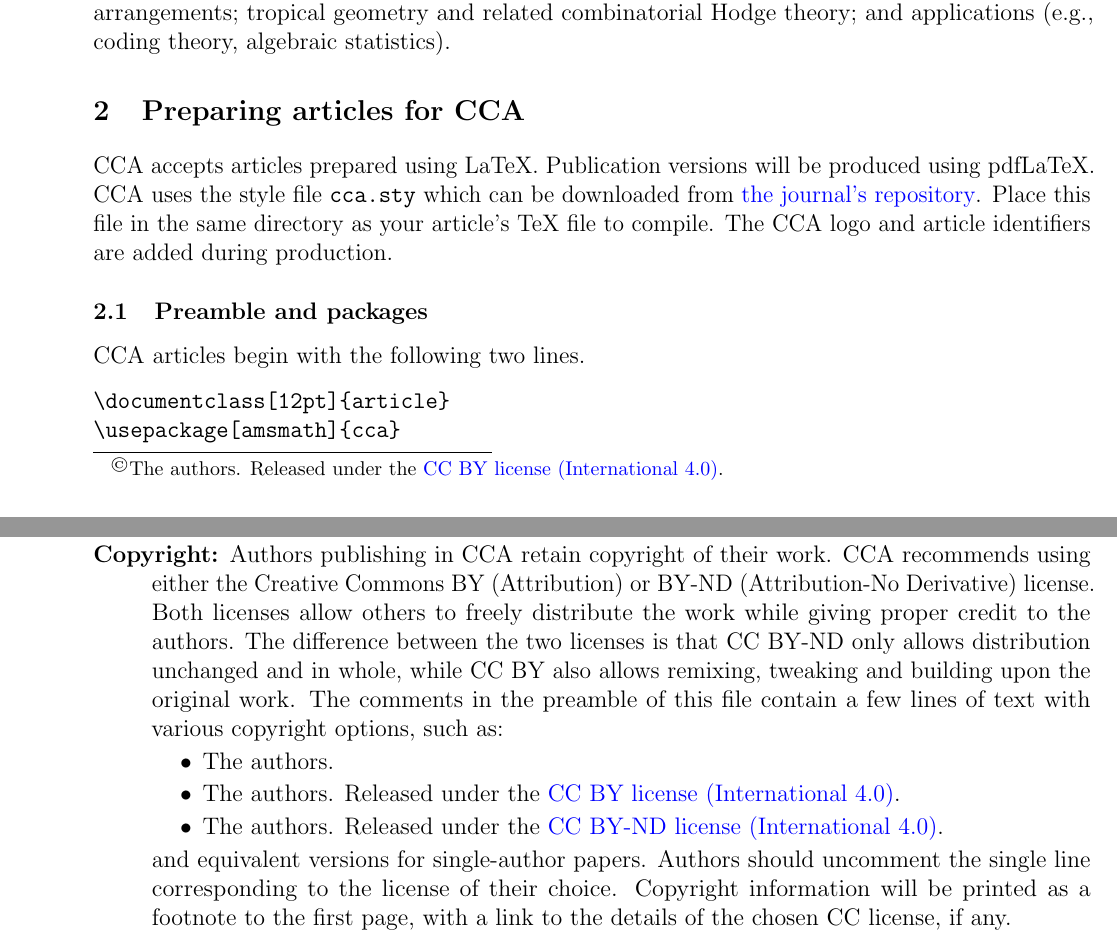
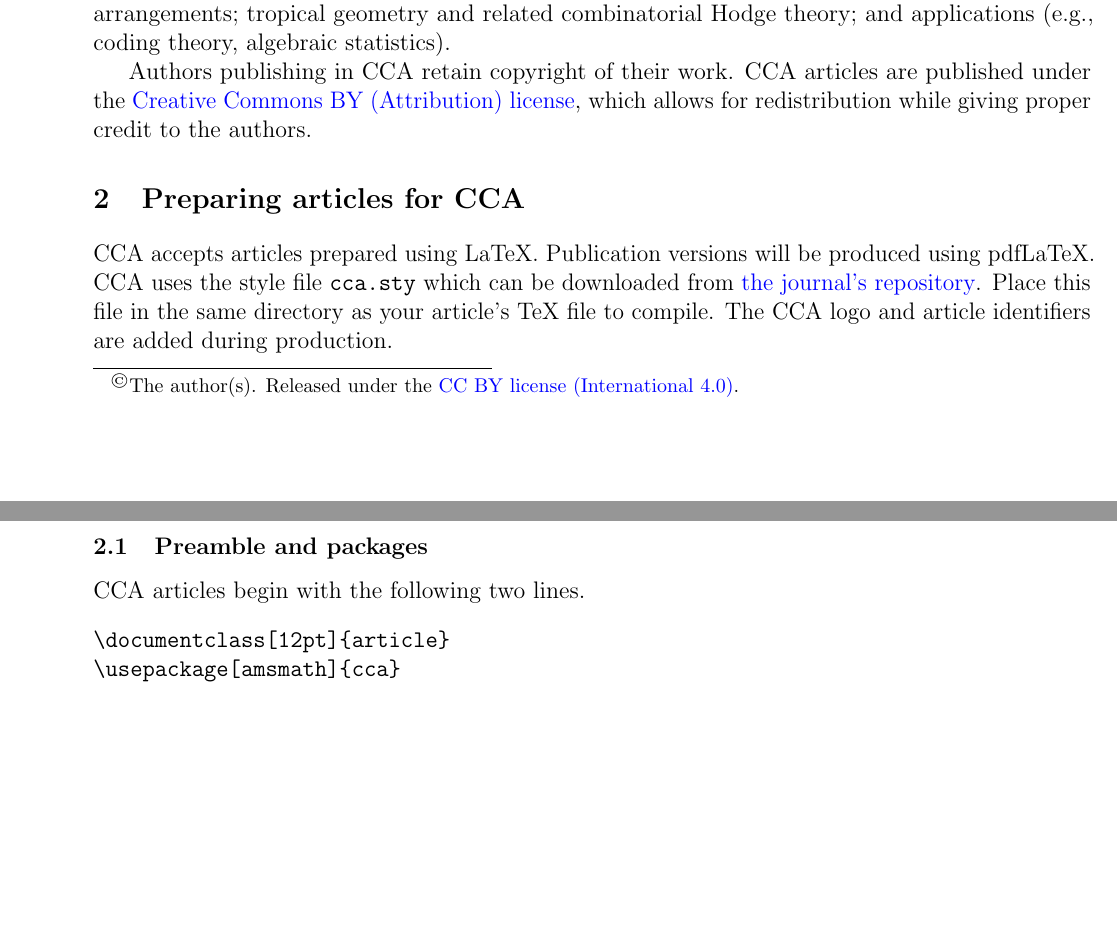
Before and after one commit to Combinatorial-Commutative-Algebra/CCA_Journal, a LaTeX paper (cca-sample.tex, which reads cca.sty): two parts of pages 1 and 3 of 7 before the commit and two parts of pages 1 and 2 of 7 after it, joined at a grey line, cut so that both start at the same text, the shorter picture padded with empty space. Compiled offline with pdfLaTeX.

Commit message:
removed license options

```diff
--- a/cca-sample.tex
+++ b/cca-sample.tex
@@ -139,6 +128,11 @@ properties; combinatorial topology and $f$-vectors; Gr\"obner/initial
 ideals, determinantal/Schubert contexts; arrangements; tropical
 geometry and related combinatorial Hodge theory; and applications
 (e.g., coding theory, algebraic statistics).
+
+Authors publishing in CCA retain copyright of their work.  CCA
+articles are published under the \href{\CCBYURL}{Creative Commons BY
+  (Attribution) license}, which allows for redistribution while giving
+proper credit to the authors.
 
 
 \section{Preparing articles for CCA}
@@ -243,27 +237,6 @@ All CCA submissions \textbf{must} contain the following information.
   separated by commas.
 \item[Keywords:] Provide 3 to 6 keywords separated by commas. Keywords
   should be lowercase, except for proper names. Singular is preferred.
-\item[Copyright:] Authors publishing in CCA retain copyright of their
-  work.  CCA recommends using either the Creative Commons BY
-  (Attribution) or BY-ND (Attribution-No Derivative) license. Both
-  licenses allow others to freely distribute the work while giving
-  proper credit to the authors.  The difference between the two
-  licenses is that CC BY-ND only allows distribution unchanged and in
-  whole, while CC BY also allows remixing, tweaking and building upon
-  the original work.  The comments in the preamble of this file
-  contain a few lines of text with various copyright options, such as:
-  \begin{itemize}
-  \item The authors.
-  \item The authors. Released under the \href{\CCBYURL}{CC BY license
-      (International 4.0)}.
-  \item The authors. Released under the \href{\CCBYNDURL}{CC BY-ND
-      license (International 4.0)}.
-  \end{itemize}
-  and equivalent versions for single-author papers. Authors should
-  uncomment the single line corresponding to the license of their
-  choice. Copyright information will be printed as a footnote to the
-  first page, with a link to the details of the chosen CC license, if
-  any.
 \end{description}
 
 \begin{note}\label{footnotes}
--- a/cca.sty
+++ b/cca.sty
@@ -70,10 +70,8 @@
 
 % Canonical copyright license URLs
 \newcommand{\CCBYURL}{https://creativecommons.org/licenses/by/4.0/}
-\newcommand{\CCBYNDURL}{https://creativecommons.org/licenses/by-nd/4.0/}
-
-% command for user selection of copyright notice
-\newcommand{\Copyright}[1]{\def\copy@right{#1}}
+% command for printing copyright and license information
+\def\copy@right{The author(s). Released under the \href{\CCBYURL}{CC BY license (International 4.0)}.}
 
 % format for title, authors, and date
 \def\@maketitle{%
```
Also changed, not shown: cca-sample.pdf, cca-sample.tex (21 more changed lines).
